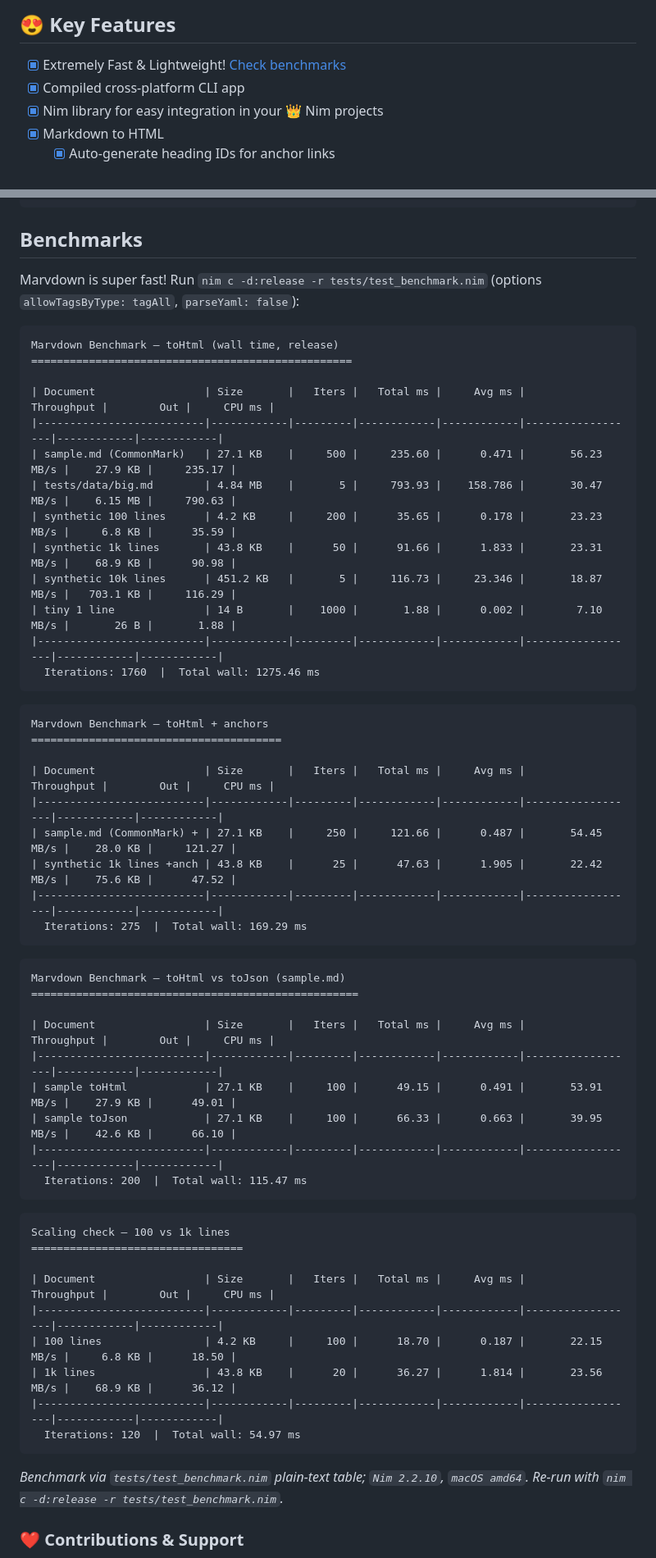
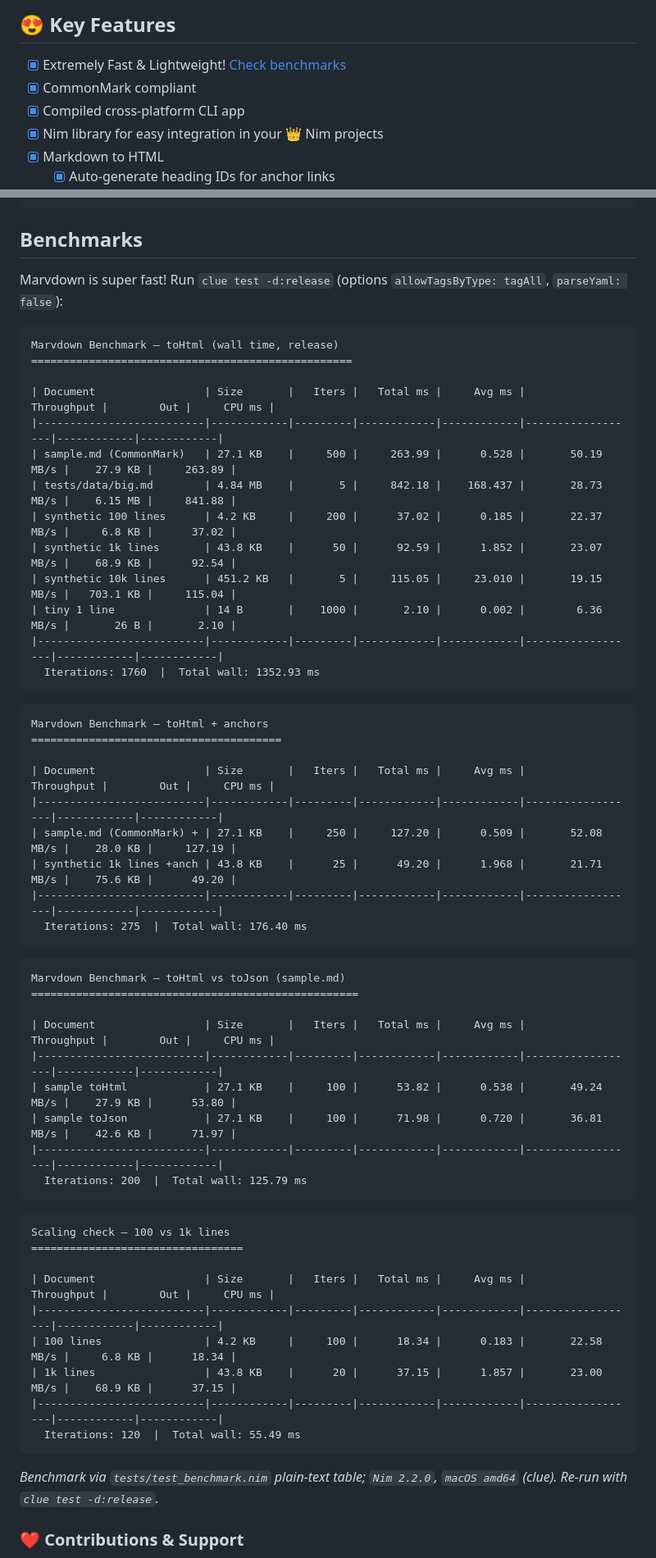
Before and after one commit to openpeeps/marvdown, a Markdown page: README.md, 2 parts joined by grey strips. Shown at 82% size. Drawn GitHub-style.

````diff
--- a/README.md
+++ b/README.md
@@ -17,6 +17,7 @@
 
 ## 😍 Key Features
 - [x] Extremely Fast & Lightweight! [Check benchmarks](#benchmarks)
+- [x] CommonMark compliant
 - [x] Compiled cross-platform CLI app
 - [x] Nim library for easy integration in your 👑 Nim projects
 - [x] Markdown to HTML
@@ -331,7 +238,7 @@ nim c src/marvdown.nim
 ```
 
 ## Benchmarks
-Marvdown is super fast! Run `nim c -d:release -r tests/test_benchmark.nim` (options `allowTagsByType: tagAll`, `parseYaml: false`):
+Marvdown is super fast! Run `clue test -d:release` (options `allowTagsByType: tagAll`, `parseYaml: false`):
 
 ```
 Marvdown Benchmark – toHtml (wall time, release)
@@ -339,14 +246,14 @@ Marvdown Benchmark – toHtml (wall time, release)
 
 | Document                 | Size       |   Iters |   Total ms |     Avg ms |       Throughput |        Out |     CPU ms |
 |--------------------------|------------|---------|------------|------------|------------------|------------|------------|
-| sample.md (CommonMark)   | 27.1 KB    |     500 |     235.60 |      0.471 |       56.23 MB/s |    27.9 KB |     235.17 |
-| tests/data/big.md        | 4.84 MB    |       5 |     793.93 |    158.786 |       30.47 MB/s |    6.15 MB |     790.63 |
-| synthetic 100 lines      | 4.2 KB     |     200 |      35.65 |      0.178 |       23.23 MB/s |     6.8 KB |      35.59 |
-| synthetic 1k lines       | 43.8 KB    |      50 |      91.66 |      1.833 |       23.31 MB/s |    68.9 KB |      90.98 |
-| synthetic 10k lines      | 451.2 KB   |       5 |     116.73 |     23.346 |       18.87 MB/s |   703.1 KB |     116.29 |
-| tiny 1 line              | 14 B       |    1000 |       1.88 |      0.002 |        7.10 MB/s |       26 B |       1.88 |
+| sample.md (CommonMark)   | 27.1 KB    |     500 |     263.99 |      0.528 |       50.19 MB/s |    27.9 KB |     263.89 |
+| tests/data/big.md        | 4.84 MB    |       5 |     842.18 |    168.437 |       28.73 MB/s |    6.15 MB |     841.88 |
+| synthetic 100 lines      | 4.2 KB     |     200 |      37.02 |      0.185 |       22.37 MB/s |     6.8 KB |      37.02 |
+| synthetic 1k lines       | 43.8 KB    |      50 |      92.59 |      1.852 |       23.07 MB/s |    68.9 KB |      92.54 |
+| synthetic 10k lines      | 451.2 KB   |       5 |     115.05 |     23.010 |       19.15 MB/s |   703.1 KB |     115.04 |
+| tiny 1 line              | 14 B       |    1000 |       2.10 |      0.002 |        6.36 MB/s |       26 B |       2.10 |
 |--------------------------|------------|---------|------------|------------|------------------|------------|------------|
-  Iterations: 1760  |  Total wall: 1275.46 ms
+  Iterations: 1760  |  Total wall: 1352.93 ms
 ```
 
 ```
@@ -355,10 +262,10 @@ Marvdown Benchmark – toHtml + anchors
 
 | Document                 | Size       |   Iters |   Total ms |     Avg ms |       Throughput |        Out |     CPU ms |
 |--------------------------|------------|---------|------------|------------|------------------|------------|------------|
-| sample.md (CommonMark) + | 27.1 KB    |     250 |     121.66 |      0.487 |       54.45 MB/s |    28.0 KB |     121.27 |
-| synthetic 1k lines +anch | 43.8 KB    |      25 |      47.63 |      1.905 |       22.42 MB/s |    75.6 KB |      47.52 |
+| sample.md (CommonMark) + | 27.1 KB    |     250 |     127.20 |      0.509 |       52.08 MB/s |    28.0 KB |     127.19 |
+| synthetic 1k lines +anch | 43.8 KB    |      25 |      49.20 |      1.968 |       21.71 MB/s |    75.6 KB |      49.20 |
 |--------------------------|------------|---------|------------|------------|------------------|------------|------------|
-  Iterations: 275  |  Total wall: 169.29 ms
+  Iterations: 275  |  Total wall: 176.40 ms
 ```
 
 ```
@@ -367,10 +274,10 @@ Marvdown Benchmark – toHtml vs toJson (sample.md)
 
 | Document                 | Size       |   Iters |   Total ms |     Avg ms |       Throughput |        Out |     CPU ms |
 |--------------------------|------------|---------|------------|------------|------------------|------------|------------|
-| sample toHtml            | 27.1 KB    |     100 |      49.15 |      0.491 |       53.91 MB/s |    27.9 KB |      49.01 |
-| sample toJson            | 27.1 KB    |     100 |      66.33 |      0.663 |       39.95 MB/s |    42.6 KB |      66.10 |
+| sample toHtml            | 27.1 KB    |     100 |      53.82 |      0.538 |       49.24 MB/s |    27.9 KB |      53.80 |
+| sample toJson            | 27.1 KB    |     100 |      71.98 |      0.720 |       36.81 MB/s |    42.6 KB |      71.97 |
 |--------------------------|------------|---------|------------|------------|------------------|------------|------------|
-  Iterations: 200  |  Total wall: 115.47 ms
+  Iterations: 200  |  Total wall: 125.79 ms
 ```
 
 ```
@@ -379,13 +286,13 @@ Scaling check – 100 vs 1k lines
 
 | Document                 | Size       |   Iters |   Total ms |     Avg ms |       Throughput |        Out |     CPU ms |
 |--------------------------|------------|---------|------------|------------|------------------|------------|------------|
-| 100 lines                | 4.2 KB     |     100 |      18.70 |      0.187 |       22.15 MB/s |     6.8 KB |      18.50 |
-| 1k lines                 | 43.8 KB    |      20 |      36.27 |      1.814 |       23.56 MB/s |    68.9 KB |      36.12 |
+| 100 lines                | 4.2 KB     |     100 |      18.34 |      0.183 |       22.58 MB/s |     6.8 KB |      18.34 |
+| 1k lines                 | 43.8 KB    |      20 |      37.15 |      1.857 |       23.00 MB/s |    68.9 KB |      37.15 |
 |--------------------------|------------|---------|------------|------------|------------------|------------|------------|
-  Iterations: 120  |  Total wall: 54.97 ms
+  Iterations: 120  |  Total wall: 55.49 ms
 ```
 
-_Benchmark via `tests/test_benchmark.nim` plain-text table; `Nim 2.2.10`, `macOS amd64`. Re-run with `nim c -d:release -r tests/test_benchmark.nim`._
+_Benchmark via `tests/test_benchmark.nim` plain-text table; `Nim 2.2.0`, `macOS amd64` (clue). Re-run with `clue test -d:release`._
 
 ### ❤ Contributions & Support
 - 🐛 Found a bug? [Create a new Issue](https://github.com/openpeeps/marvdown/issues)
````
Also changed, not shown: other parts of README.md (+7 -101 lines).
